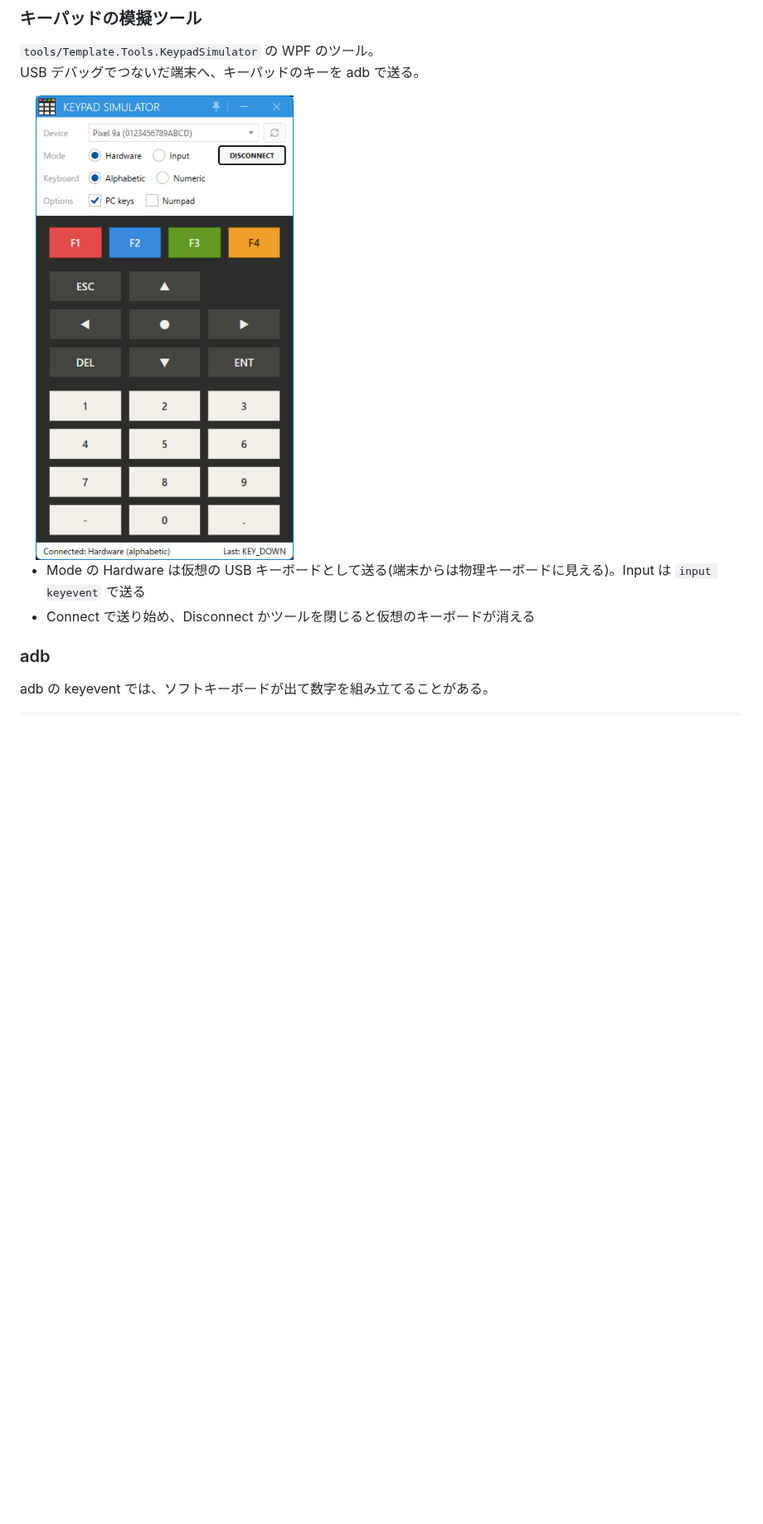
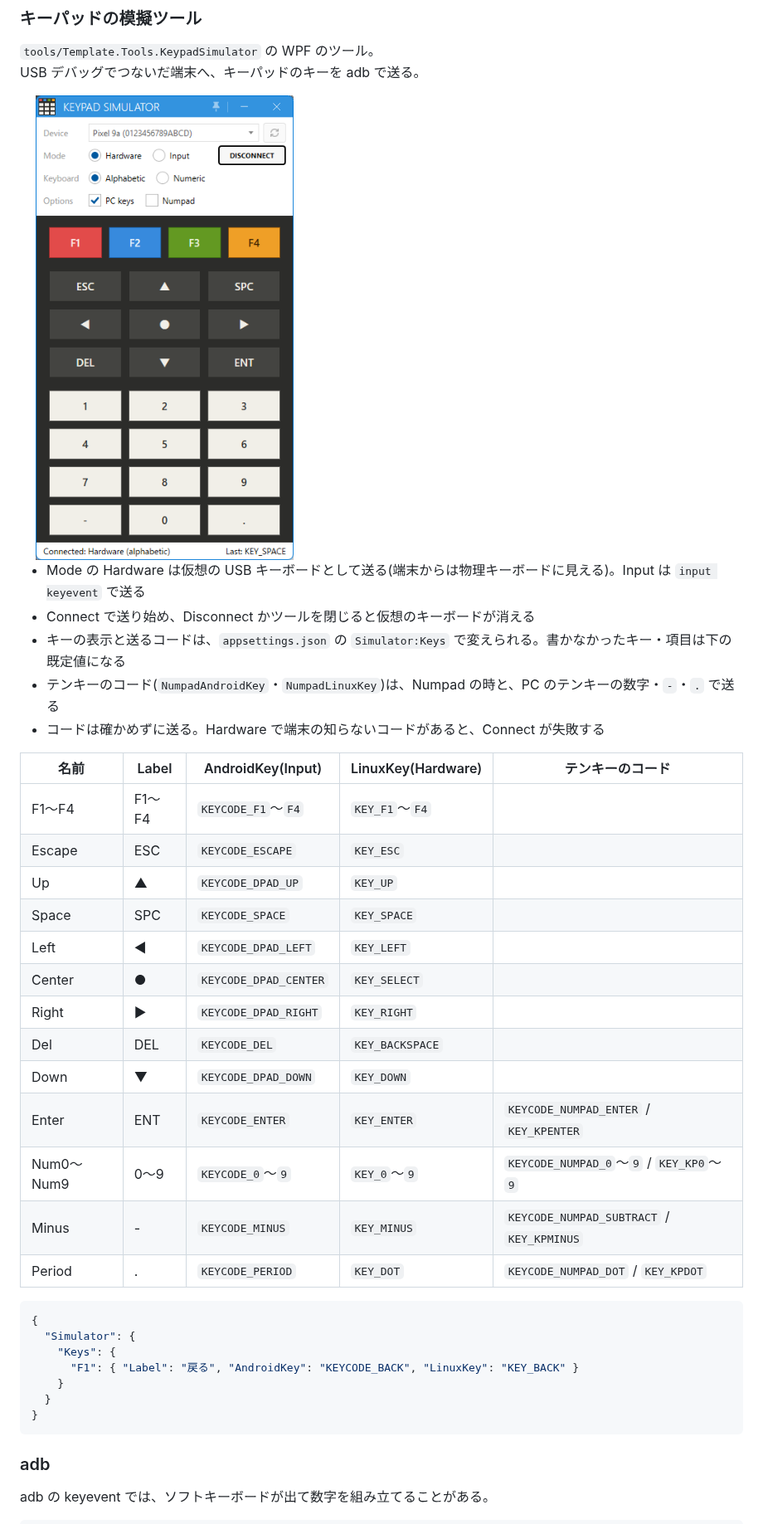
Before and after one commit to usausa/template-maui-keyboard, a Markdown page: README.ja.md, the part around one of its changes. Shown at 83% size. GitHub-like rendering; pictures changed too: Document/Images/KeypadSimulator.png; blank space fills up the shorter version.

````diff
--- a/README.ja.md
+++ b/README.ja.md
@@ -194,6 +194,35 @@ USB デバッグでつないだ端末へ、キーパッドのキーを adb で
 
 - Mode の Hardware は仮想の USB キーボードとして送る(端末からは物理キーボードに見える)。Input は `input keyevent` で送る
 - Connect で送り始め、Disconnect かツールを閉じると仮想のキーボードが消える
+- キーの表示と送るコードは、`appsettings.json` の `Simulator:Keys` で変えられる。書かなかったキー・項目は下の既定値になる
+- テンキーのコード(`NumpadAndroidKey`・`NumpadLinuxKey`)は、Numpad の時と、PC のテンキーの数字・`-`・`.` で送る
+- コードは確かめずに送る。Hardware で端末の知らないコードがあると、Connect が失敗する
+
+| 名前 | Label | AndroidKey(Input) | LinuxKey(Hardware) | テンキーのコード |
+|---|---|---|---|---|
+| F1〜F4 | F1〜F4 | `KEYCODE_F1`〜`F4` | `KEY_F1`〜`F4` | |
+| Escape | ESC | `KEYCODE_ESCAPE` | `KEY_ESC` | |
+| Up | ▲ | `KEYCODE_DPAD_UP` | `KEY_UP` | |
+| Space | SPC | `KEYCODE_SPACE` | `KEY_SPACE` | |
+| Left | ◀ | `KEYCODE_DPAD_LEFT` | `KEY_LEFT` | |
+| Center | ● | `KEYCODE_DPAD_CENTER` | `KEY_SELECT` | |
+| Right | ▶ | `KEYCODE_DPAD_RIGHT` | `KEY_RIGHT` | |
+| Del | DEL | `KEYCODE_DEL` | `KEY_BACKSPACE` | |
+| Down | ▼ | `KEYCODE_DPAD_DOWN` | `KEY_DOWN` | |
+| Enter | ENT | `KEYCODE_ENTER` | `KEY_ENTER` | `KEYCODE_NUMPAD_ENTER` / `KEY_KPENTER` |
+| Num0〜Num9 | 0〜9 | `KEYCODE_0`〜`9` | `KEY_0`〜`9` | `KEYCODE_NUMPAD_0`〜`9` / `KEY_KP0`〜`9` |
+| Minus | - | `KEYCODE_MINUS` | `KEY_MINUS` | `KEYCODE_NUMPAD_SUBTRACT` / `KEY_KPMINUS` |
+| Period | . | `KEYCODE_PERIOD` | `KEY_DOT` | `KEYCODE_NUMPAD_DOT` / `KEY_KPDOT` |
+
+```json
+{
+  "Simulator": {
+    "Keys": {
+      "F1": { "Label": "戻る", "AndroidKey": "KEYCODE_BACK", "LinuxKey": "KEY_BACK" }
+    }
+  }
+}
+```
 
 ### adb
 
````
Also changed, not shown: other parts of README.ja.md (+4 -2 lines), README.md (+33 -2 lines), 13 other files.
